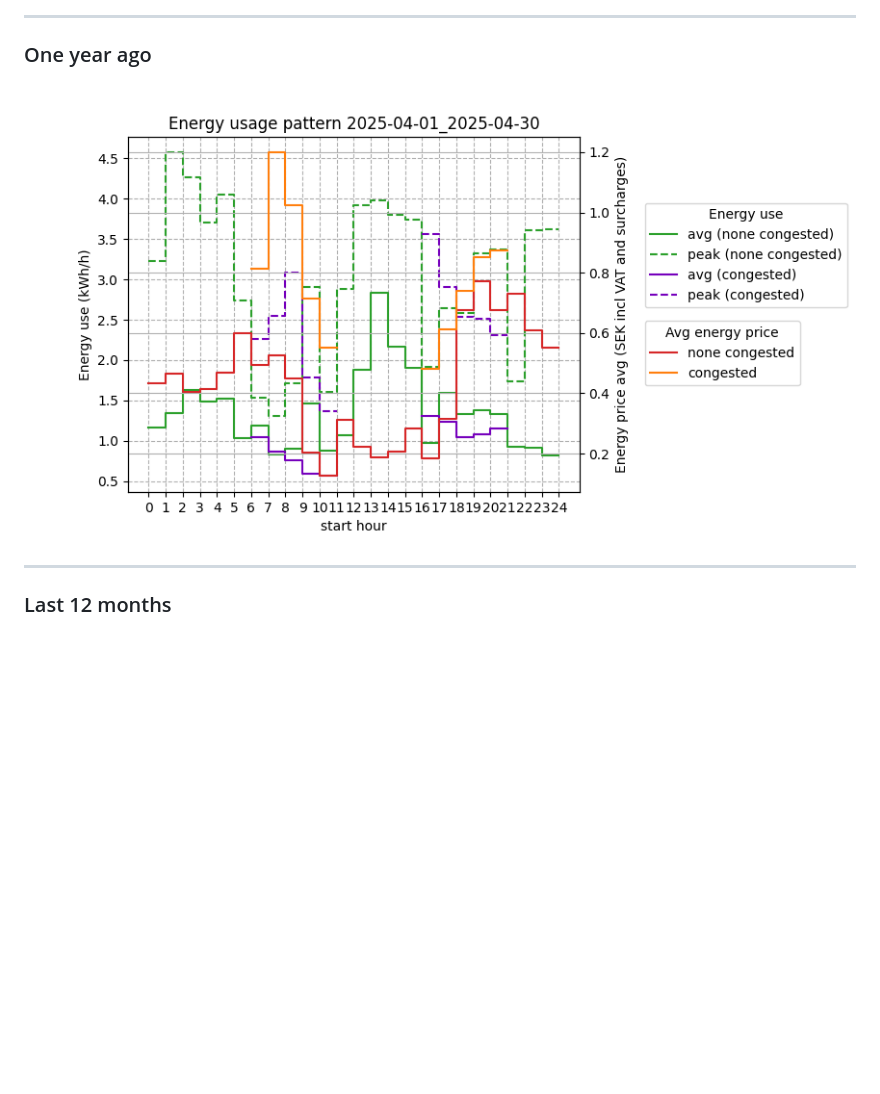
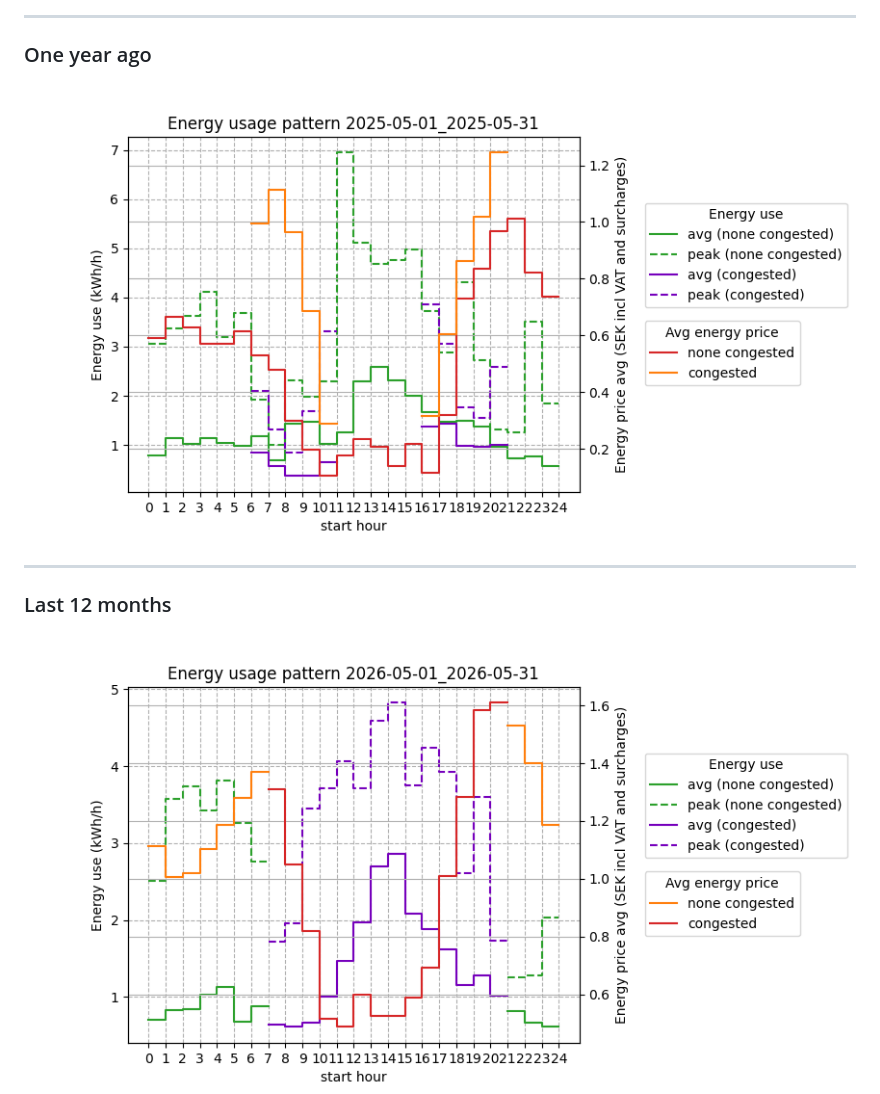
Before and after one commit to sander-visser/py-playground, a Markdown page: power_plots/README.md, the part around the change printed below. Drawn GitHub-style; pictures changed too: power_plots/2026-05-01_2026-05-31.png (added); blank space fills up the shorter version.

Commit message:
Update with May 2026 logs

```diff
--- a/power_plots/README.md
+++ b/power_plots/README.md
@@ -11,11 +11,12 @@ This log includes estimated benefit from future PV and home battery storage inst
 
 ---
 ### One year ago
-<img src="2025-04-01_2025-04-30.png">
+<img src="2025-05-01_2025-05-31.png">
 
 ---
 
 ### Last 12 months
+<img src="2026-05-01_2026-05-31.png">
 <img src="2026-04-01_2026-04-30.png">
 <img src="2026-03-01_2026-03-31.png">
 <img src="2026-02-01_2026-02-28.png">
```
Also changed, not shown: other parts of power_plots/README.md (+0 -2 lines), 1 other file.
